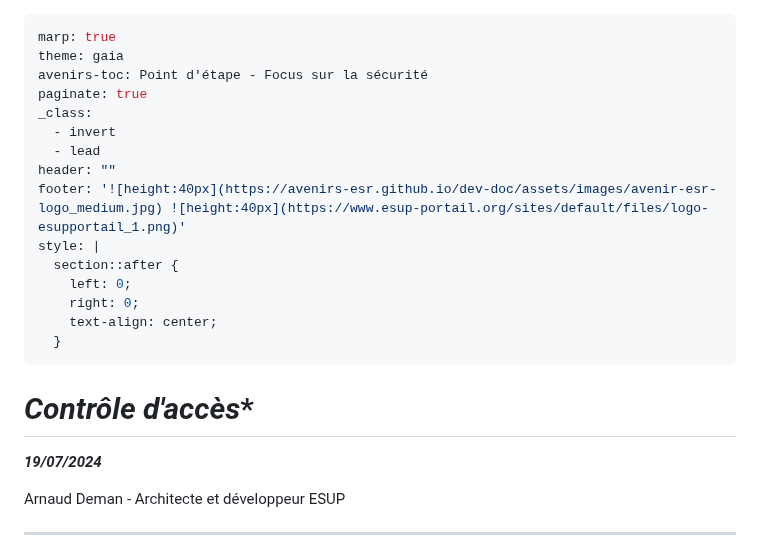
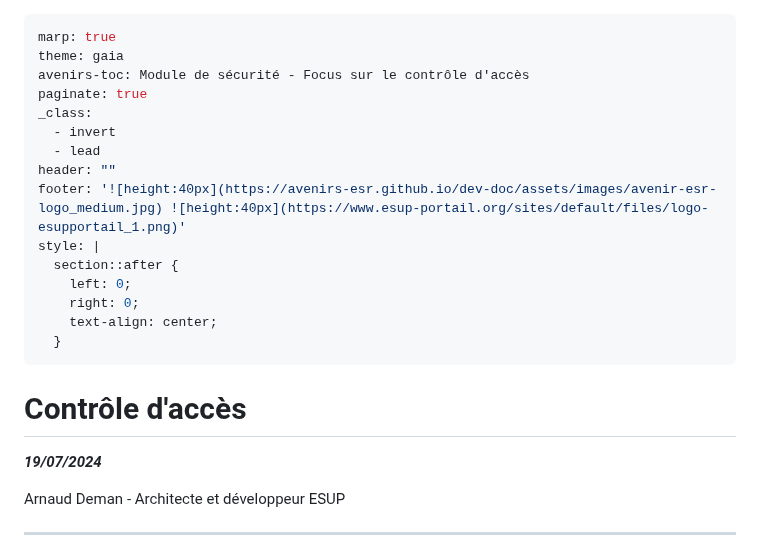
Before and after one commit to avenirs-esr/presentations, a Markdown page: docs/2024-07-18-Access-Control.md, the part around one of its changes. GitHub-like rendering.

Commit message:
fix: title

```diff
--- a/docs/2024-07-18-Access-Control.md
+++ b/docs/2024-07-18-Access-Control.md
@@ -1,7 +1,7 @@
 ---
 marp: true
 theme: gaia
-avenirs-toc: Point d'étape - Focus sur la sécurité
+avenirs-toc: Module de sécurité - Focus sur le contrôle d'accès
 paginate: true
 _class:
   - invert
@@ -55,7 +55,7 @@ style: |
   }
 </style>
 
-# *Contrôle d'accès**
+# Contrôle d'accès
 
 ***19/07/2024***
 
```
Also changed, not shown: other parts of docs/2024-07-18-Access-Control.md (+1 -0 lines).
